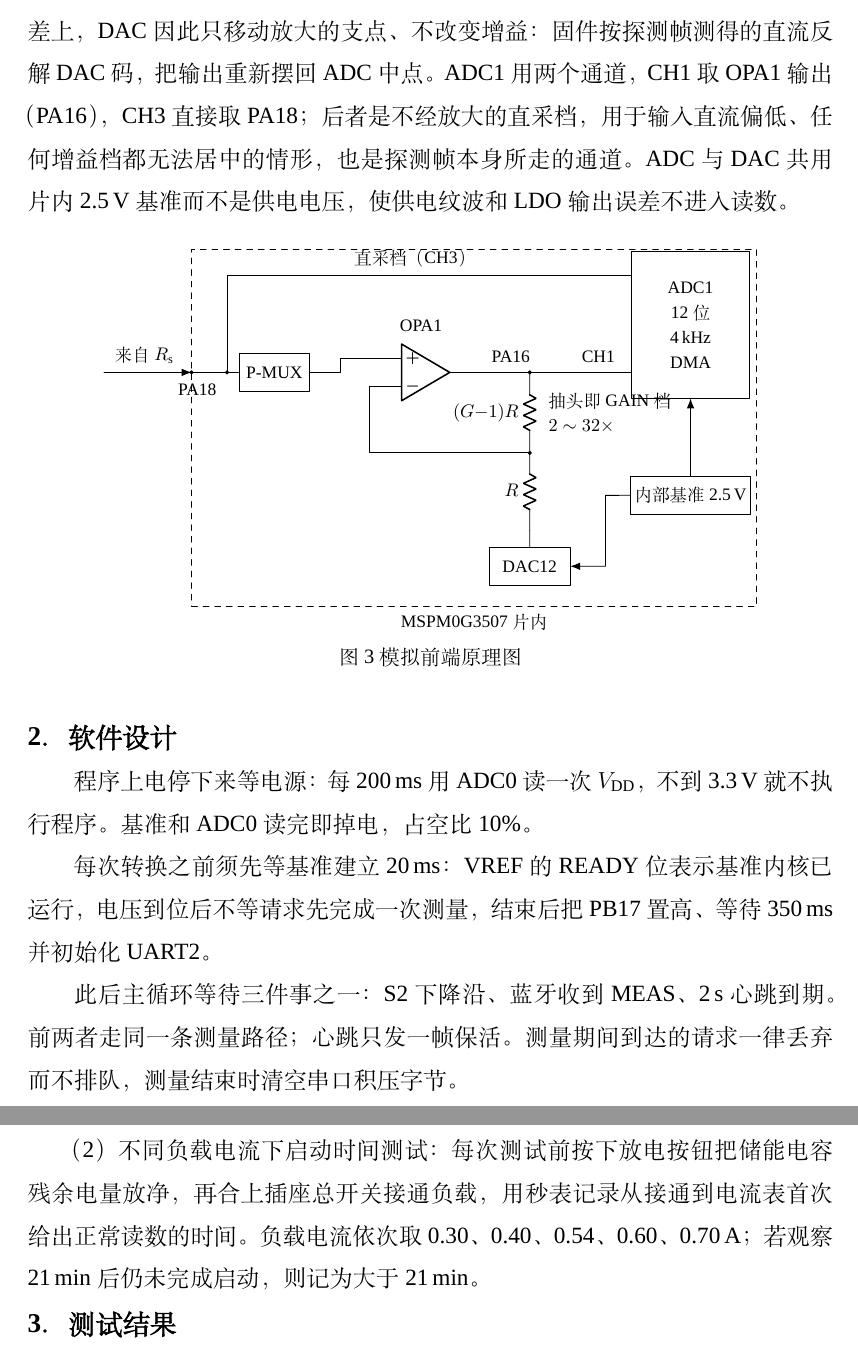
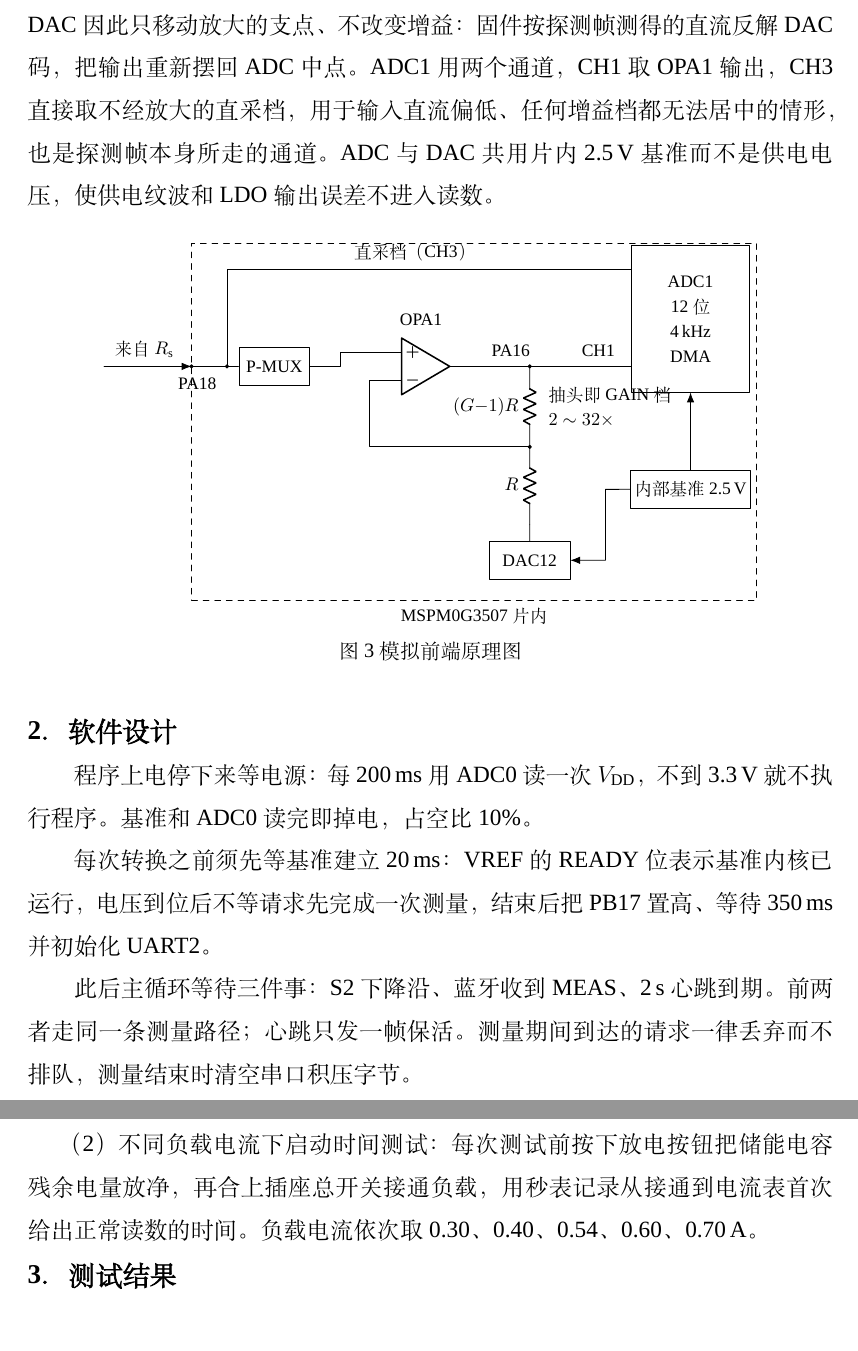
Before and after one commit to one-night-standby/passive-ac-ammeter-and-wireless-reader, a LaTeX document (docs/report.tex): two parts of pages 5 and 8 of 10, joined at a grey line, cut so that both start at the same text. Compiled offline with XeLaTeX; a missing font is replaced by an installed copy or a similar font.

Commit message:
更新报告内容并重新渲染

```diff
--- a/docs/report.tex
+++ b/docs/report.tex
@@ -416,8 +416,8 @@ $V_{\mathrm{L}}$ 不得低于 3.4\,V 加 LDO 压差。压差越低 $V_{\mathrm{L
 反相端接片内电阻梯的抽头，抽头位置即 GAIN 档，对应 2、4、8、16、32 倍五级增益。梯底不
 接地而接 DAC12 输出，放大作用在输入与 DAC 之差上，DAC 因此只移动放大的支点、不改变增益：
 固件按探测帧测得的直流反解 DAC 码，把输出重新摆回 ADC
-中点。ADC1 用两个通道，CH1 取 OPA1 输出（PA16），CH3 直接取 PA18；后者是不经放大的直采
-档，用于输入直流偏低、任何增益档都无法居中的情形，也是探测帧本身所走的通道。ADC 与 DAC
+中点。ADC1 用两个通道，CH1 取 OPA1 输出，CH3 直接取不经放大的直采档，
+用于输入直流偏低、任何增益档都无法居中的情形，也是探测帧本身所走的通道。ADC 与 DAC
 共用片内 2.5\,V 基准而不是供电电压，使供电纹波和 LDO 输出误差不进入读数。
 
 \begin{figure}[H]
@@ -484,7 +484,7 @@ $V_{\mathrm{L}}$ 不得低于 3.4\,V 加 LDO 压差。压差越低 $V_{\mathrm{L
 每次转换之前须先等基准建立 20\,ms：VREF 的 READY 位表示基准内核已运行，
 电压到位后不等请求先完成一次测量，结束后把 PB17 置高、等待 350\,ms 并初始化 UART2。
 
-此后主循环等待三件事之一：S2 下降沿、蓝牙收到 \texttt{MEAS}、2\,s 心跳到期。前两者走同一条测量路径；心跳只发一帧保活。测量期间到达的请求一律丢弃而不排队，测量结束
+此后主循环等待三件事：S2 下降沿、蓝牙收到 \texttt{MEAS}、2\,s 心跳到期。前两者走同一条测量路径；心跳只发一帧保活。测量期间到达的请求一律丢弃而不排队，测量结束
 时清空串口积压字节。
 
 一次测量的时序如图 \ref{fig:flow}：切换为传感态并等 20\,ms 建立，采 160 点/40\,ms
@@ -621,7 +621,7 @@ Android 读表器基本模式一对一手动读取；自动模式一键启动，
 
 （2）不同负载电流下启动时间测试：每次测试前按下放电按钮把储能电容残余电量放净，再合上
 插座总开关接通负载，用秒表记录从接通到电流表首次给出正常读数的时间。负载电流依次取
-0.30、0.40、0.54、0.60、0.70\,A；若观察 21\,min 后仍未完成启动，则记为大于 21\,min。
+0.30、0.40、0.54、0.60、0.70\,A。
 
 \subheading{3．测试结果}
 
```
Also changed, not shown: output/pdf/ZJA012_无源交流电流表及无线读表器_B题.pdf (added), output/pdf/ZJA012_无源交流电流表及无线读表器_B题_摘要更新版.pdf (deleted), docs/report.tex (4 more changed lines).
